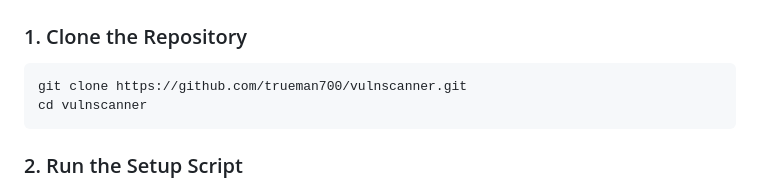
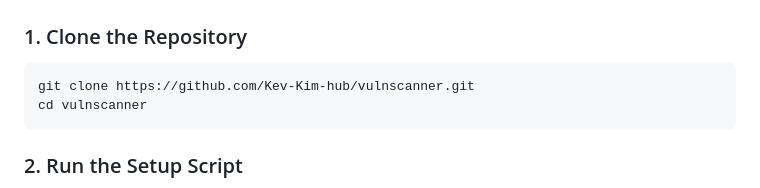
Before and after one commit to Kev-Kim-hub/vulnsscaner, a Markdown page: README.md, the part around the change. GitHub-like rendering.

````diff
--- a/README.md
+++ b/README.md
@@ -27,7 +27,7 @@ VulnScanner is an automated security tool designed to identify potential vulnera
 ### 1. Clone the Repository
 
 ```bash
-git clone https://github.com/trueman700/vulnscanner.git
+git clone https://github.com/Kev-Kim-hub/vulnscanner.git
 cd vulnscanner
 ```
 
````
